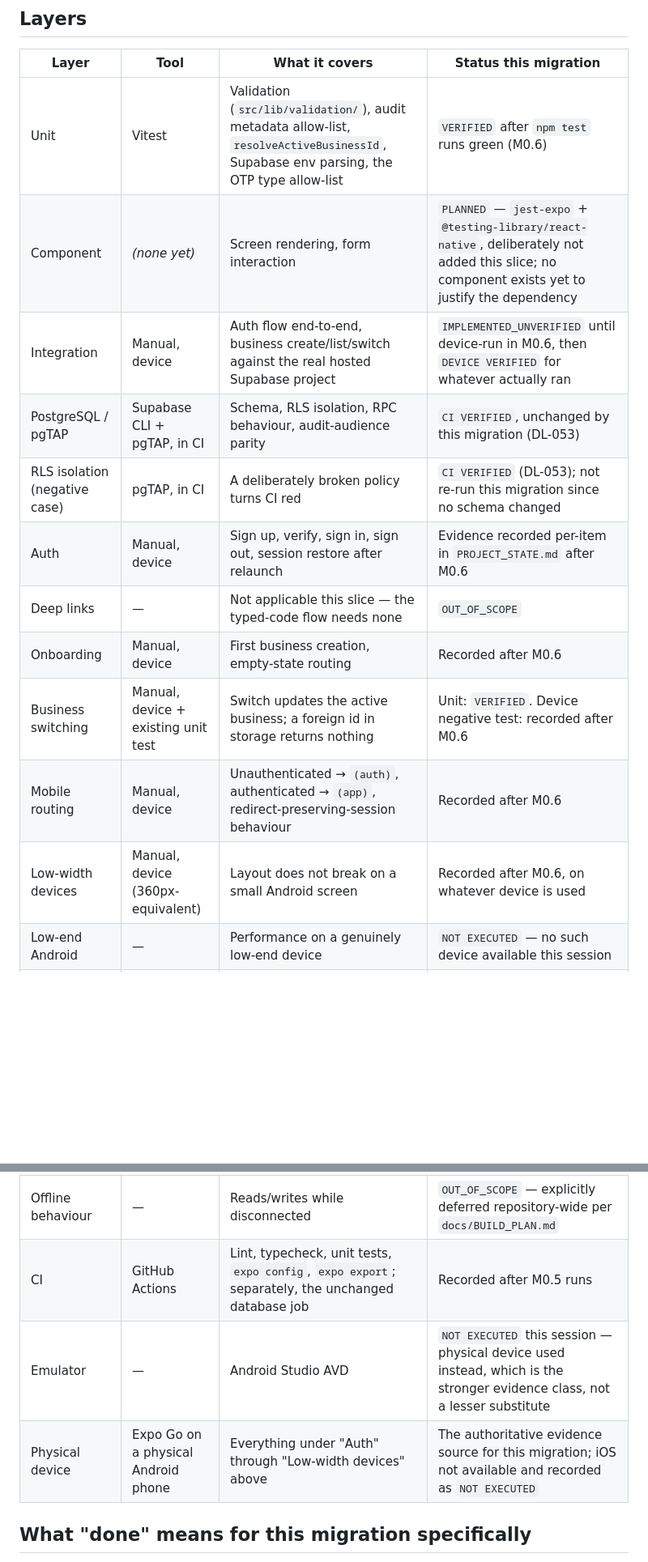
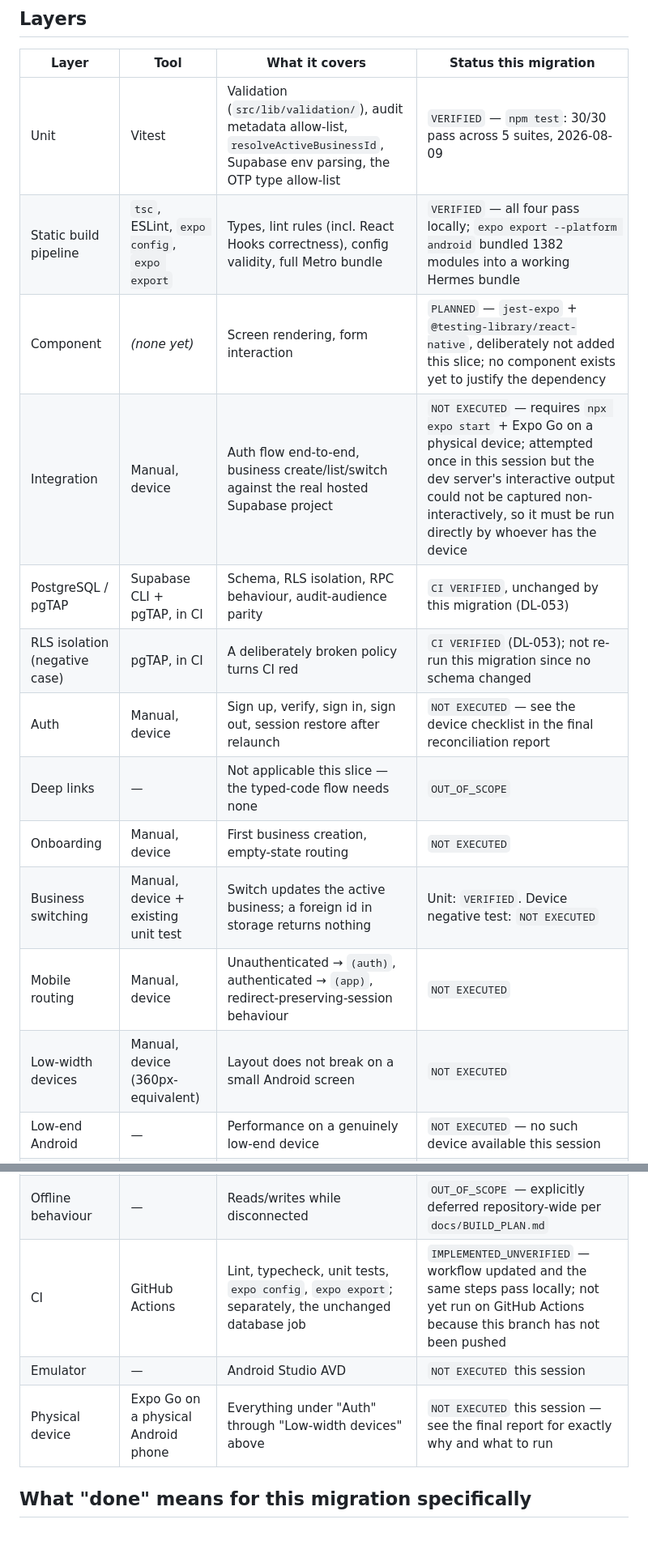
Before and after one commit to jusbreakindacycle/negosyo-os, a Markdown page: TEST_STRATEGY.md, 2 parts joined by grey strips. Shown at 81% size. Rendered like a GitHub page; blank space fills up the shorter version.

```diff
--- a/TEST_STRATEGY.md
+++ b/TEST_STRATEGY.md
@@ -10,24 +10,25 @@ nothing ran, the evidence table below says so explicitly.
 
 | Layer | Tool | What it covers | Status this migration |
 | --- | --- | --- | --- |
-| Unit | Vitest | Validation (`src/lib/validation/`), audit metadata allow-list, `resolveActiveBusinessId`, Supabase env parsing, the OTP type allow-list | `VERIFIED` after `npm test` runs green (M0.6) |
+| Unit | Vitest | Validation (`src/lib/validation/`), audit metadata allow-list, `resolveActiveBusinessId`, Supabase env parsing, the OTP type allow-list | `VERIFIED` — `npm test`: 30/30 pass across 5 suites, 2026-08-09 |
+| Static build pipeline | `tsc`, ESLint, `expo config`, `expo export` | Types, lint rules (incl. React Hooks correctness), config validity, full Metro bundle | `VERIFIED` — all four pass locally; `expo export --platform android` bundled 1382 modules into a working Hermes bundle |
 | Component | *(none yet)* | Screen rendering, form interaction | `PLANNED` — `jest-expo` + `@testing-library/react-native`, deliberately not added this slice; no component exists yet to justify the dependency |
-| Integration | Manual, device | Auth flow end-to-end, business create/list/switch against the real hosted Supabase project | `IMPLEMENTED_UNVERIFIED` until device-run in M0.6, then `DEVICE VERIFIED` for whatever actually ran |
+| Integration | Manual, device | Auth flow end-to-end, business create/list/switch against the real hosted Supabase project | `NOT EXECUTED` — requires `npx expo start` + Expo Go on a physical device; attempted once in this session but the dev server's interactive output could not be captured non-interactively, so it must be run directly by whoever has the device |
 | PostgreSQL / pgTAP | Supabase CLI + pgTAP, in CI | Schema, RLS isolation, RPC behaviour, audit-audience parity | `CI VERIFIED`, unchanged by this migration (DL-053) |
 | RLS isolation (negative case) | pgTAP, in CI | A deliberately broken policy turns CI red | `CI VERIFIED` (DL-053); not re-run this migration since no schema changed |
-| Auth | Manual, device | Sign up, verify, sign in, sign out, session restore after relaunch | Evidence recorded per-item in `PROJECT_STATE.md` after M0.6 |
+| Auth | Manual, device | Sign up, verify, sign in, sign out, session restore after relaunch | `NOT EXECUTED` — see the device checklist in the final reconciliation report |
 | Deep links | — | Not applicable this slice — the typed-code flow needs none | `OUT_OF_SCOPE` |
-| Onboarding | Manual, device | First business creation, empty-state routing | Recorded after M0.6 |
-| Business switching | Manual, device + existing unit test | Switch updates the active business; a foreign id in storage returns nothing | Unit: `VERIFIED`. Device negative test: recorded after M0.6 |
-| Mobile routing | Manual, device | Unauthenticated → `(auth)`, authenticated → `(app)`, redirect-preserving-session behaviour | Recorded after M0.6 |
-| Low-width devices | Manual, device (360px-equivalent) | Layout does not break on a small Android screen | Recorded after M0.6, on whatever device is used |
+| Onboarding | Manual, device | First business creation, empty-state routing | `NOT EXECUTED` |
+| Business switching | Manual, device + existing unit test | Switch updates the active business; a foreign id in storage returns nothing | Unit: `VERIFIED`. Device negative test: `NOT EXECUTED` |
+| Mobile routing | Manual, device | Unauthenticated → `(auth)`, authenticated → `(app)`, redirect-preserving-session behaviour | `NOT EXECUTED` |
+| Low-width devices | Manual, device (360px-equivalent) | Layout does not break on a small Android screen | `NOT EXECUTED` |
 | Low-end Android | — | Performance on a genuinely low-end device | `NOT EXECUTED` — no such device available this session |
 | Poor connectivity | — | Auth/RPC failure and retry behaviour under a flaky network | `PLANNED` — no explicit handling built this slice beyond Supabase SDK defaults |
 | Accessibility | — | Screen reader, focus order, touch target size | `PLANNED` — not evaluated this migration |
 | Offline behaviour | — | Reads/writes while disconnected | `OUT_OF_SCOPE` — explicitly deferred repository-wide per `docs/BUILD_PLAN.md` |
-| CI | GitHub Actions | Lint, typecheck, unit tests, `expo config`, `expo export`; separately, the unchanged database job | Recorded after M0.5 runs |
-| Emulator | — | Android Studio AVD | `NOT EXECUTED` this session — physical device used instead, which is the stronger evidence class, not a lesser substitute |
-| Physical device | Expo Go on a physical Android phone | Everything under "Auth" through "Low-width devices" above | The authoritative evidence source for this migration; iOS not available and recorded as `NOT EXECUTED` |
+| CI | GitHub Actions | Lint, typecheck, unit tests, `expo config`, `expo export`; separately, the unchanged database job | `IMPLEMENTED_UNVERIFIED` — workflow updated and the same steps pass locally; not yet run on GitHub Actions because this branch has not been pushed |
+| Emulator | — | Android Studio AVD | `NOT EXECUTED` this session |
+| Physical device | Expo Go on a physical Android phone | Everything under "Auth" through "Low-width devices" above | `NOT EXECUTED` this session — see the final report for exactly why and what to run |
 
 ## What "done" means for this migration specifically
 
```
Also changed, not shown: PROJECT_STATE.md (+39 -9 lines), docs/BUILD_PLAN.md (+11 -5 lines).
